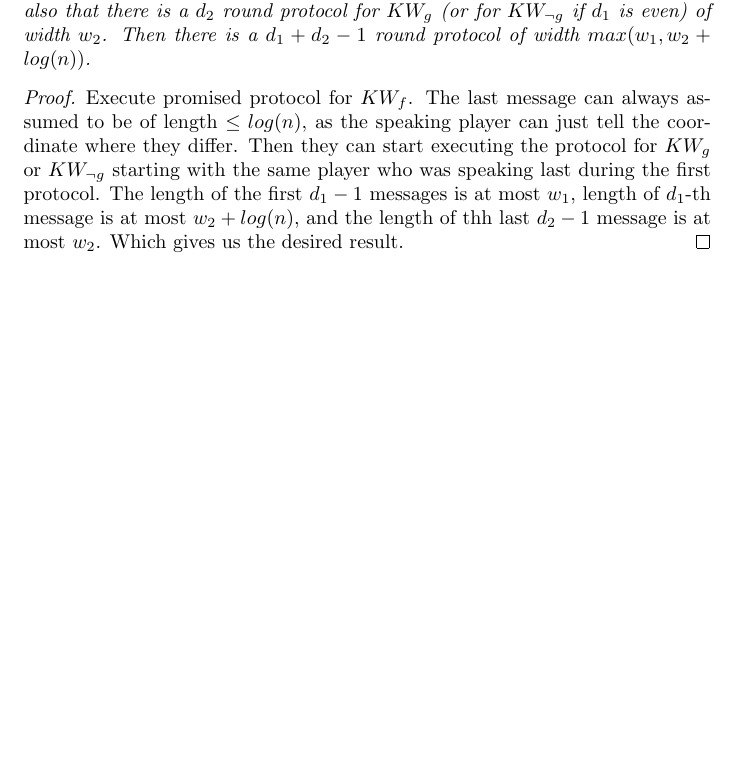
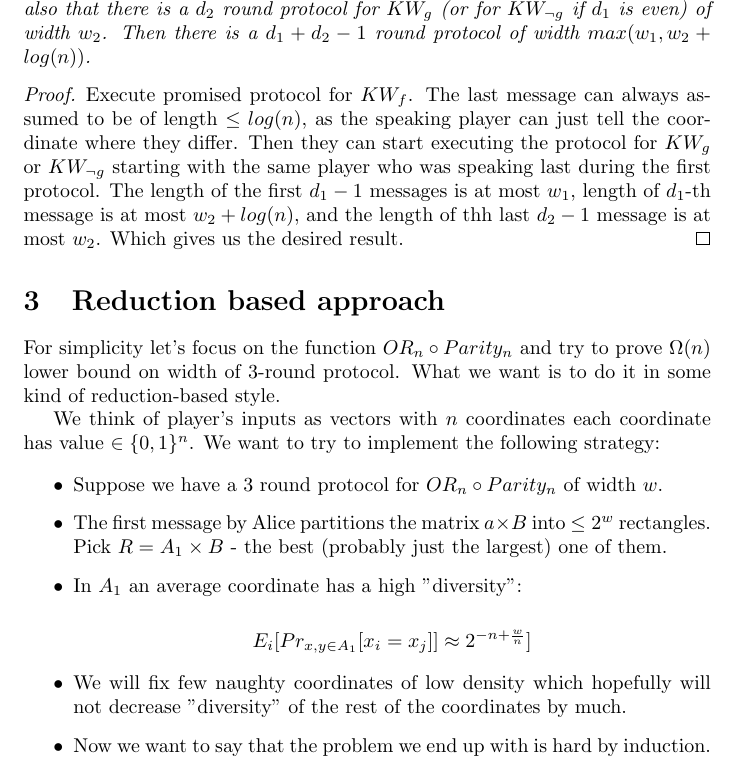
Before and after one commit to ivmihajlin/Lower-bounds-for-constant-depth-circuits-via-communication-complexity, a LaTeX document (main.tex, which reads Reduction_based_approach.tex): part of page 2 of 2 before the commit and part of page 2 of 3 after it, cut so that both start at the same text, the shorter picture padded with empty space. Compiled offline with pdfLaTeX.

Commit message:
Updates from ShareLaTeX

```diff
--- /dev/null
+++ b/Reduction_based_approach.tex
@@ -0,0 +1,24 @@
+\section{Reduction based approach}
+
+For simplicity let's focus on the function $OR_n \circ Parity_n$ and try to prove $\Omega(n)$ lower bound on width of $3$-round protocol. What we want is to do it in some kind of reduction-based style.
+
+We think of player's inputs as vectors with $n$ coordinates each coordinate has value $\in \{0,1\}^n$. We want to try to implement the following strategy:
+
+\begin{itemize}
+    \item Suppose we have a $3$ round protocol for $OR_n \circ Parity_n$ of width $w$.
+
+    \item The first message by Alice partitions the matrix $a \times B$ into $\leq 2^w$ rectangles. Pick $R = A_1 \times B$ - the best (probably just the largest) one of them.
+
+    \item
+    In $A_1$ an average coordinate has a high "diversity":
+
+    \[E_i[Pr_{x,y \in A_1}[x_i = x_j]] \approx 2^{-n + \frac{w}{n}} ] \]
+
+    \item
+    We will fix few naughty coordinates of low density which hopefully will not decrease "diversity" of the rest of the coordinates by much.
+    \item
+    Now we want to say that the problem we end up with is hard by induction.
+
+
+
+\end{itemize}
```
Also changed, not shown: main.tex (+1 -1 lines).
